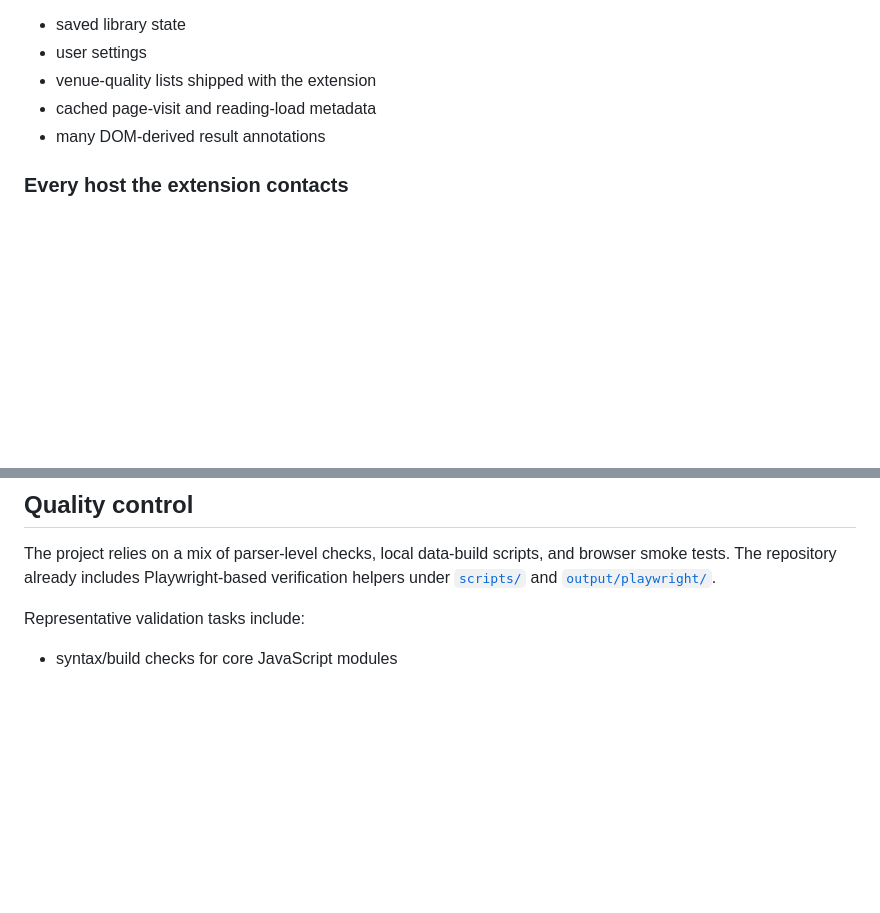
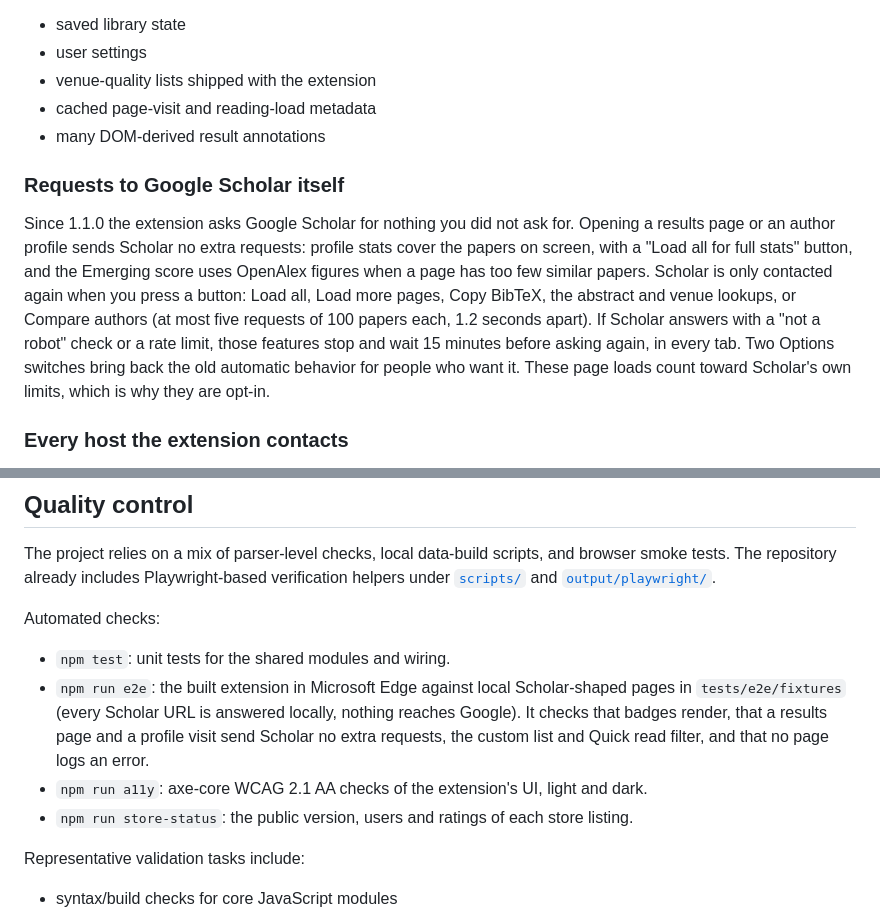
Before and after one commit to BenAmpel/ScholarUtilityBelt, a Markdown page: README.md, 2 parts joined by grey strips. Drawn GitHub-style; blank space fills up the shorter version.

Commit message:
README: what the extension asks Google Scholar for (1.1.0), and the automated checks (e2e, a11y, store-status)

```diff
--- a/README.md
+++ b/README.md
@@ -127,6 +127,10 @@ Local-only or packaged-data features include:
 - cached page-visit and reading-load metadata
 - many DOM-derived result annotations
 
+### Requests to Google Scholar itself
+
+Since 1.1.0 the extension asks Google Scholar for nothing you did not ask for. Opening a results page or an author profile sends Scholar no extra requests: profile stats cover the papers on screen, with a "Load all for full stats" button, and the Emerging score uses OpenAlex figures when a page has too few similar papers. Scholar is only contacted again when you press a button: Load all, Load more pages, Copy BibTeX, the abstract and venue lookups, or Compare authors (at most five requests of 100 papers each, 1.2 seconds apart). If Scholar answers with a "not a robot" check or a rate limit, those features stop and wait 15 minutes before asking again, in every tab. Two Options switches bring back the old automatic behavior for people who want it. These page loads count toward Scholar's own limits, which is why they are opt-in.
+
 ### Every host the extension contacts
 
 Nothing is sent to a server run by the project. These are all the places the extension talks to, what each receives, and when. Every request goes straight from your browser to the service, which handles it under its own policy.
@@ -248,6 +252,13 @@ scripts/
 
 The project relies on a mix of parser-level checks, local data-build scripts, and browser smoke tests. The repository already includes Playwright-based verification helpers under [`scripts/`](scripts) and [`output/playwright/`](output/playwright).
 
+Automated checks:
+
+- `npm test`: unit tests for the shared modules and wiring.
+- `npm run e2e`: the built extension in Microsoft Edge against local Scholar-shaped pages in `tests/e2e/fixtures` (every Scholar URL is answered locally, nothing reaches Google). It checks that badges render, that a results page and a profile visit send Scholar no extra requests, the custom list and Quick read filter, and that no page logs an error.
+- `npm run a11y`: axe-core WCAG 2.1 AA checks of the extension's UI, light and dark.
+- `npm run store-status`: the public version, users and ratings of each store listing.
+
 Representative validation tasks include:
 
 - syntax/build checks for core JavaScript modules
```
